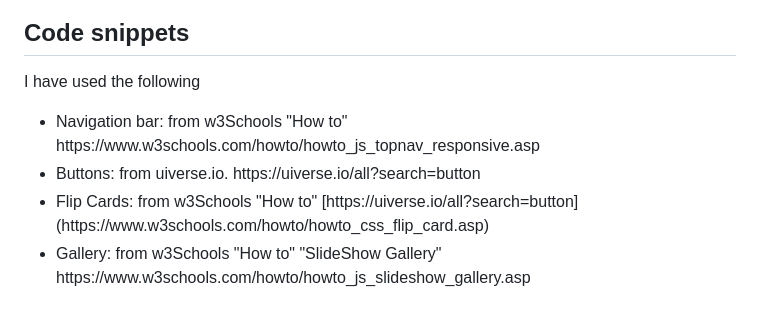
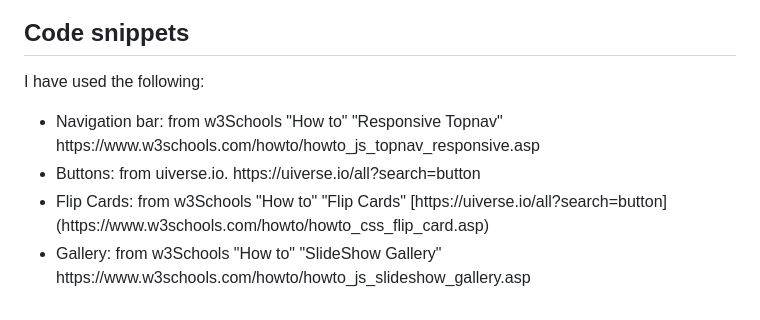
Before and after one commit to Alvalogue7/blackmirror, a Markdown page: README.md, the part around the change printed below. Rendered like a GitHub page.

```diff
--- a/README.md
+++ b/README.md
@@ -78,9 +78,9 @@ And finally below this I have placed the social networks of Call of Duty and min
 
 <h2 id="snippets">Code snippets</h2>
-<p>I have used the following</p>
+<p>I have used the following:</p>
 <ul>
-  <li>Navigation bar: from w3Schools "How to" https://www.w3schools.com/howto/howto_js_topnav_responsive.asp</li>
+  <li>Navigation bar: from w3Schools "How to" "Responsive Topnav" https://www.w3schools.com/howto/howto_js_topnav_responsive.asp</li>
   <li>Buttons: from uiverse.io. https://uiverse.io/all?search=button</li>
-  <li>Flip Cards: from w3Schools "How to" [https://uiverse.io/all?search=button](https://www.w3schools.com/howto/howto_css_flip_card.asp)</li>
+  <li>Flip Cards: from w3Schools "How to" "Flip Cards" [https://uiverse.io/all?search=button](https://www.w3schools.com/howto/howto_css_flip_card.asp)</li>
   <li>Gallery: from w3Schools "How to" "SlideShow Gallery" https://www.w3schools.com/howto/howto_js_slideshow_gallery.asp</li>
 </ul>
```
Also changed, not shown: other parts of README.md (+3 -3 lines).
